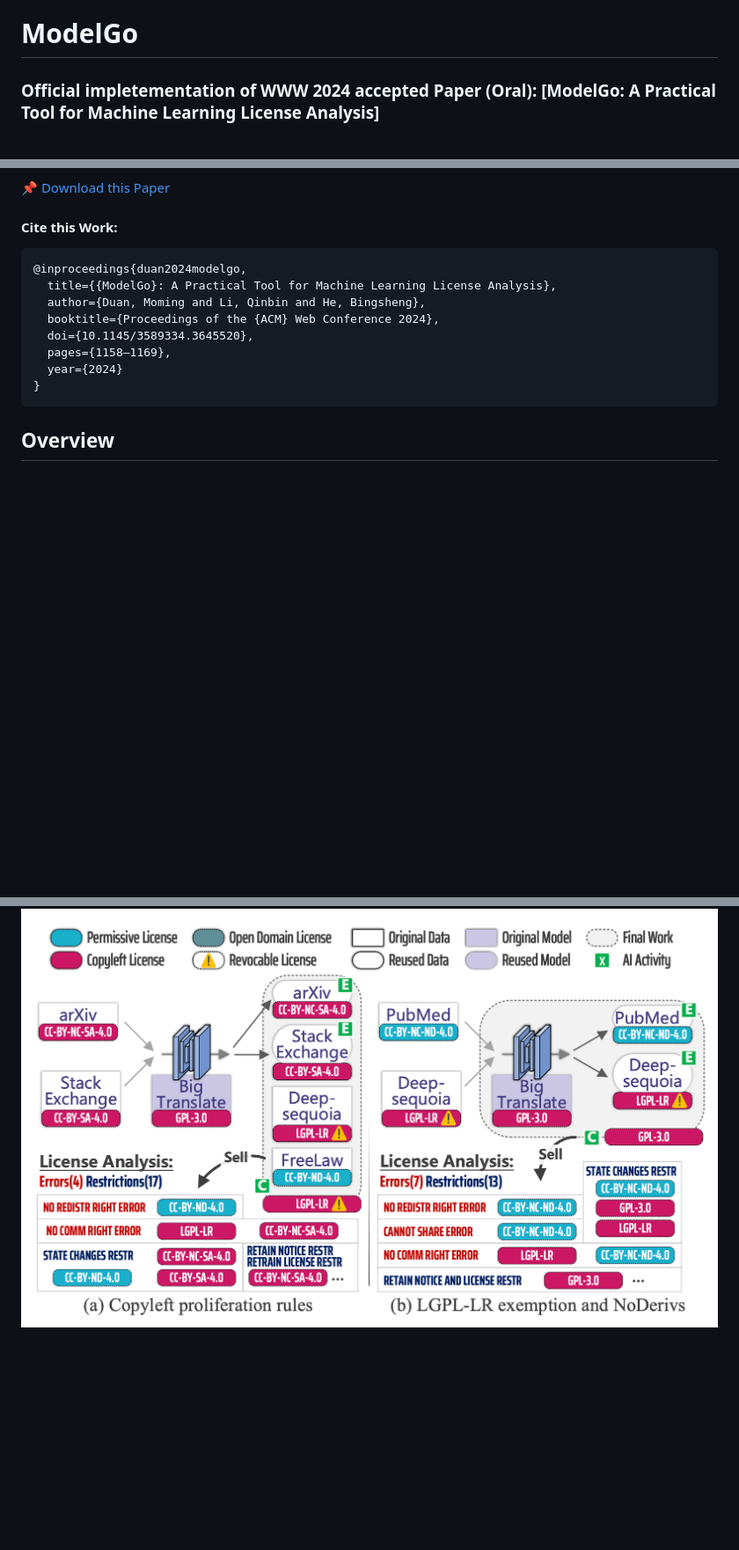
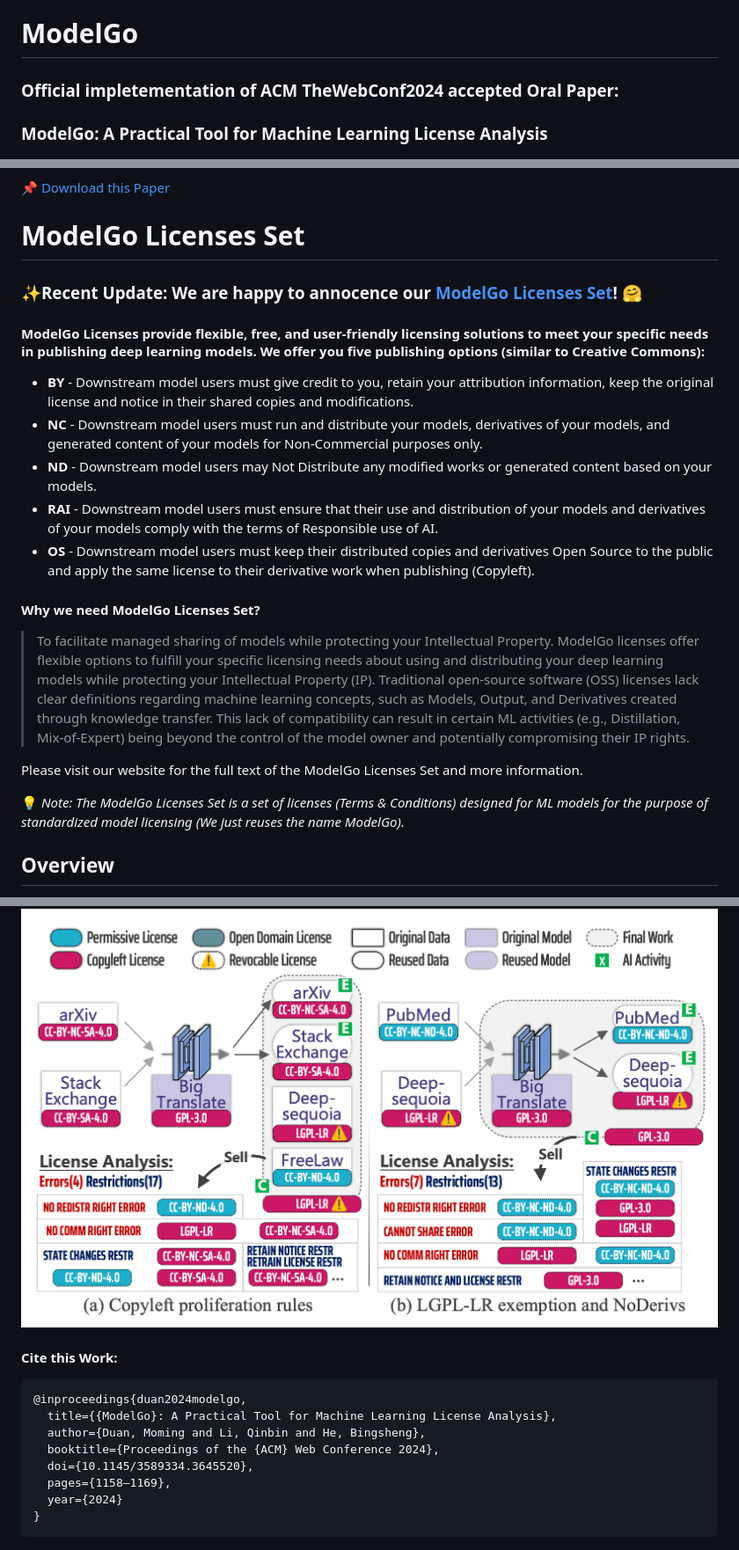
Before and after one commit to Xtra-Computing/ModelGo, a Markdown page: README.md, 3 parts joined by grey strips. Shown: that part at 88% size. Drawn GitHub-style; blank space fills up the shorter version.

````diff
--- a/README.md
+++ b/README.md
@@ -1,21 +1,29 @@
 # ModelGo
 
-### Official impletementation of WWW 2024 accepted Paper (Oral): [ModelGo: A Practical Tool for Machine Learning License Analysis]
+### Official impletementation of ACM TheWebConf2024 accepted Oral Paper:
+### ModelGo: A Practical Tool for Machine Learning License Analysis
+
 ![img](images/cover.png)
 
 📌 [Download this Paper](https://dl.acm.org/doi/abs/10.1145/3589334.3645520)
 
-#### Cite this Work:
-```
-@inproceedings{duan2024modelgo,
-  title={{ModelGo}: A Practical Tool for Machine Learning License Analysis},
-  author={Duan, Moming and Li, Qinbin and He, Bingsheng},
-  booktitle={Proceedings of the {ACM} Web Conference 2024},
-  doi={10.1145/3589334.3645520},
-  pages={1158–1169},
-  year={2024}
-}
-```
+# ModelGo Licenses Set
+### ✨Recent Update: We are happy to annocence our [ModelGo Licenses Set](https://modelgo.gitbook.io/licenses)! 🤗
+#### ModelGo Licenses provide flexible, free, and user-friendly licensing solutions to meet your specific needs in publishing deep learning models. We offer you five publishing options (similar to Creative Commons):
+
+
+* **BY** - Downstream model users must give credit to you, retain your attribution information, keep the original license and notice in their shared copies and modifications.
+* **NC** - Downstream model users must run and distribute your models, derivatives of your models, and generated content of your models for Non-Commercial purposes only.
+* **ND** - Downstream model users may Not Distribute any modified works or generated content based on your models.
+* **RAI** - Downstream model users must ensure that their use and distribution of your models and derivatives of your models comply with the terms of Responsible use of AI.
+* **OS** - Downstream model users must keep their distributed copies and derivatives Open Source to the public and apply the same license to their derivative work when publishing (Copyleft).
+
+#### Why we need ModelGo Licenses Set?
+> To facilitate managed sharing of models while protecting your Intellectual Property. ModelGo licenses offer flexible options to fulfill your specific licensing needs about using and distributing your deep learning models while protecting your Intellectual Property (IP). Traditional open-source software (OSS) licenses lack clear definitions regarding machine learning concepts, such as Models, Output, and Derivatives created through knowledge transfer. This lack of compatibility can result in certain ML activities (e.g., Distillation, Mix-of-Expert) being beyond the control of the model owner and potentially compromising their IP rights.
+
+Please visit our website for the full text of the ModelGo Licenses Set and more information.
+
+💡 *Note: The ModelGo Licenses Set is a set of licenses (Terms & Conditions) designed for ML models for the purpose of standardized model licensing (We just reuses the name ModelGo).*
 
 ## Overview
 
@@ -74,3 +82,15 @@ You can find evidence from our summary table:
 ## Example
 
 ![CASE1](images/CASE1.png)
+
+#### Cite this Work:
+```
+@inproceedings{duan2024modelgo,
+  title={{ModelGo}: A Practical Tool for Machine Learning License Analysis},
+  author={Duan, Moming and Li, Qinbin and He, Bingsheng},
+  booktitle={Proceedings of the {ACM} Web Conference 2024},
+  doi={10.1145/3589334.3645520},
+  pages={1158–1169},
+  year={2024}
+}
+```
````
